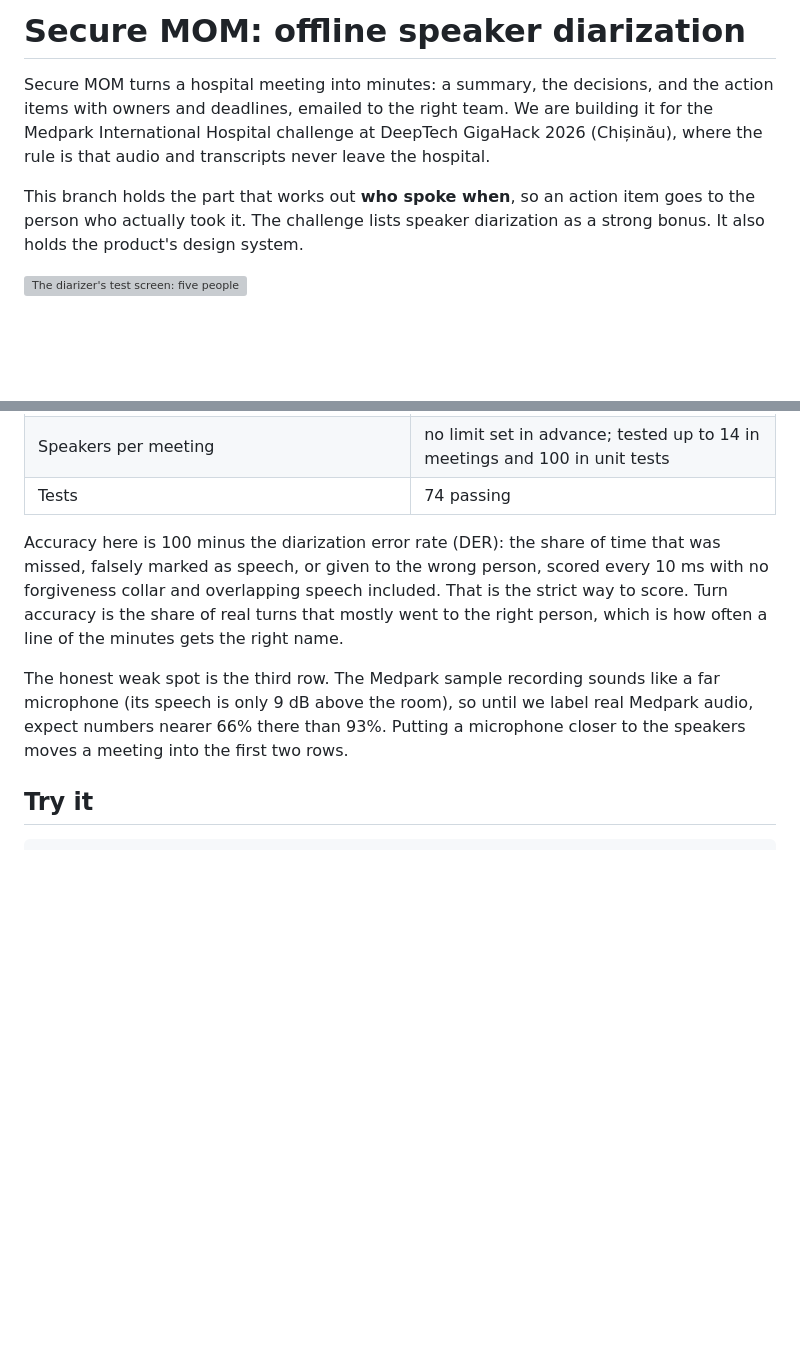
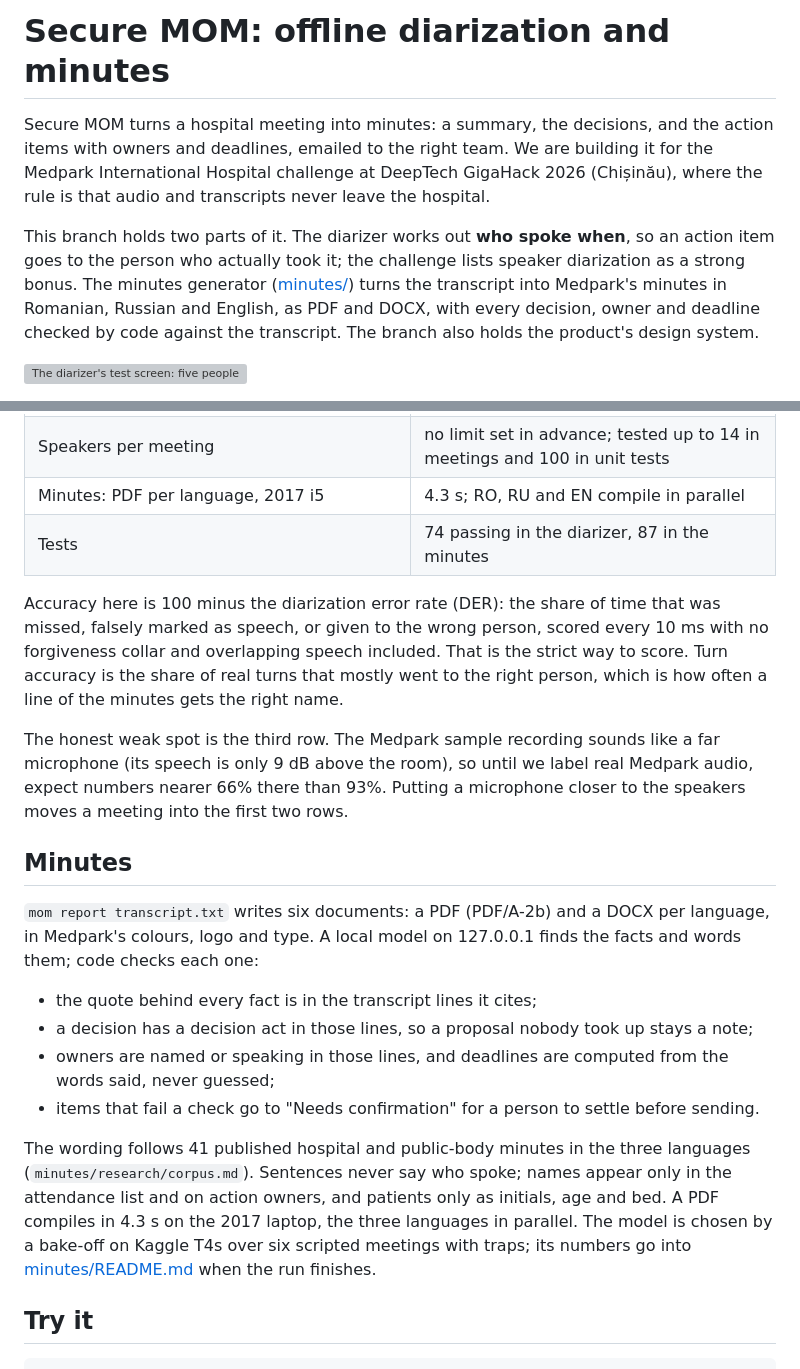
Before and after one commit to foxymadeit/medpark-challenge, a Markdown page: README.md, 2 parts joined by grey strips. Rendered like a GitHub page; blank space fills up the shorter version; grey boxes are pictures that could not be loaded.

Commit message:
docs: the root README covers the minutes too
A short minutes section, the PDF speed and test count in the results table,
and the minutes evidence in the EU scorecard rows it touches.

```diff
--- a/README.md
+++ b/README.md
@@ -1,4 +1,4 @@
-# Secure MOM: offline speaker diarization
+# Secure MOM: offline diarization and minutes
 
 Secure MOM turns a hospital meeting into minutes: a summary, the decisions,
 and the action items with owners and deadlines, emailed to the right team.
@@ -6,9 +6,13 @@ We are building it for the Medpark International Hospital challenge at
 DeepTech GigaHack 2026 (Chișinău), where the rule is that audio and
 transcripts never leave the hospital.
 
-This branch holds the part that works out **who spoke when**, so an action
-item goes to the person who actually took it. The challenge lists speaker
-diarization as a strong bonus. It also holds the product's design system.
+This branch holds two parts of it. The diarizer works out **who spoke
+when**, so an action item goes to the person who actually took it; the
+challenge lists speaker diarization as a strong bonus. The minutes generator
+([minutes/](minutes/README.md)) turns the transcript into Medpark's minutes
+in Romanian, Russian and English, as PDF and DOCX, with every decision,
+owner and deadline checked by code against the transcript. The branch also
+holds the product's design system.
 
 ![The diarizer's test screen: five people introduce themselves, then hold a meeting in Romanian, Russian and English](diarization/demo/cli.gif)
 
@@ -38,7 +42,8 @@ normal speed and sped up 2x in the GIF.
 | Models on disk | 52 MB, bundled; nothing is downloaded at runtime |
 | Network calls at runtime | none (a test fails the build if any code opens a socket) |
 | Speakers per meeting | no limit set in advance; tested up to 14 in meetings and 100 in unit tests |
-| Tests | 74 passing |
+| Minutes: PDF per language, 2017 i5 | 4.3 s; RO, RU and EN compile in parallel |
+| Tests | 74 passing in the diarizer, 87 in the minutes |
 
 Accuracy here is 100 minus the diarization error rate (DER): the share of
 time that was missed, falsely marked as speech, or given to the wrong
@@ -52,6 +57,28 @@ like a far microphone (its speech is only 9 dB above the room), so until we
 label real Medpark audio, expect numbers nearer 66% there than 93%.
 Putting a microphone closer to the speakers moves a meeting into the first
 two rows.
+
+## Minutes
+
+`mom report transcript.txt` writes six documents: a PDF (PDF/A-2b) and a DOCX
+per language, in Medpark's colours, logo and type. A local model on
+127.0.0.1 finds the facts and words them; code checks each one:
+
+- the quote behind every fact is in the transcript lines it cites;
+- a decision has a decision act in those lines, so a proposal nobody took up
+  stays a note;
+- owners are named or speaking in those lines, and deadlines are computed
+  from the words said, never guessed;
+- items that fail a check go to "Needs confirmation" for a person to settle
+  before sending.
+
+The wording follows 41 published hospital and public-body minutes in the
+three languages (`minutes/research/corpus.md`). Sentences never say who
+spoke; names appear only in the attendance list and on action owners, and
+patients only as initials, age and bed. A PDF compiles in 4.3 s on the 2017
+laptop, the three languages in parallel. The model is chosen by a bake-off
+on Kaggle T4s over six scripted meetings with traps; its numbers go into
+[minutes/README.md](minutes/README.md) when the run finishes.
 
 ## Try it
 
```
Also changed, not shown: other parts of README.md (+5 -5 lines).
